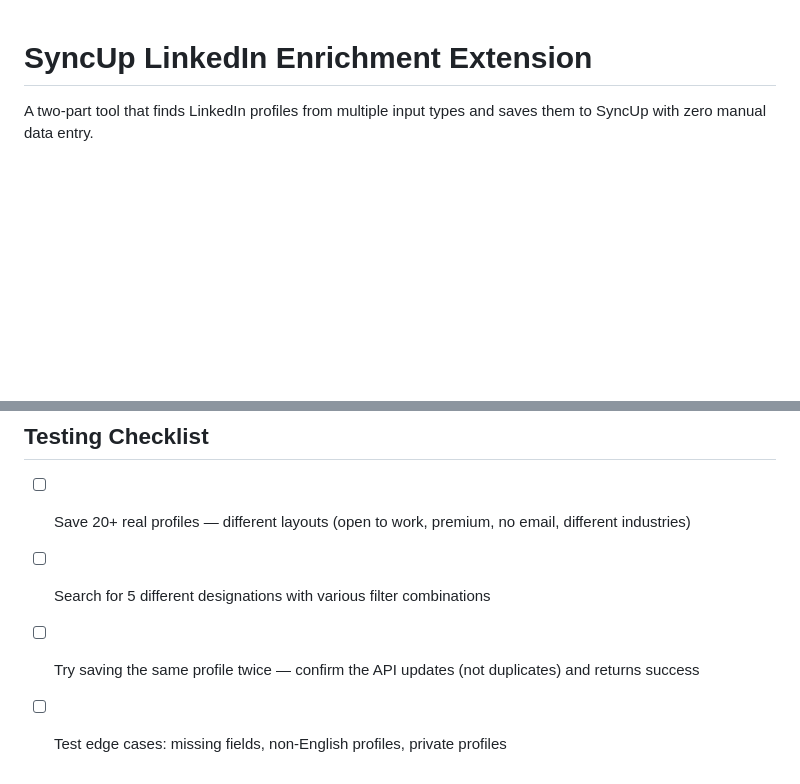
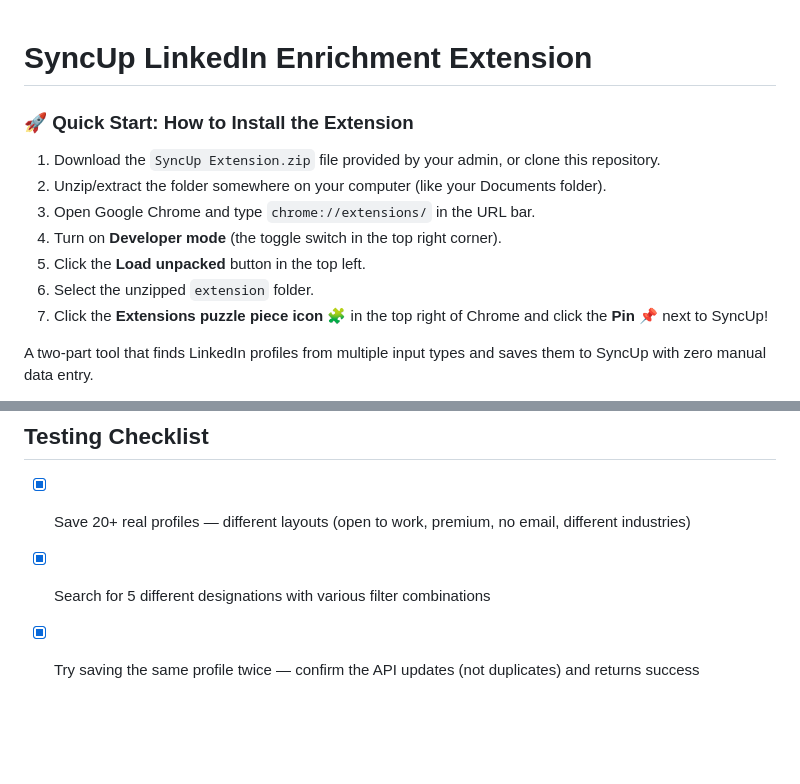
Before and after one commit to PrathamThakkar701/linkedin-extension, a Markdown page: README.md, 2 parts joined by grey strips. Drawn GitHub-style; blank space fills up the shorter version.

```diff
--- a/README.md
+++ b/README.md
@@ -1,4 +1,14 @@
 # SyncUp LinkedIn Enrichment Extension
+
+### 🚀 Quick Start: How to Install the Extension
+
+1. Download the `SyncUp Extension.zip` file provided by your admin, or clone this repository.
+2. Unzip/extract the folder somewhere on your computer (like your Documents folder).
+3. Open Google Chrome and type `chrome://extensions/` in the URL bar.
+4. Turn on **Developer mode** (the toggle switch in the top right corner).
+5. Click the **Load unpacked** button in the top left.
+6. Select the unzipped `extension` folder.
+7. Click the **Extensions puzzle piece icon** 🧩 in the top right of Chrome and click the **Pin** 📌 next to SyncUp!
 
 A two-part tool that finds LinkedIn profiles from multiple input types and saves them to SyncUp with zero manual data entry.
 
@@ -167,7 +188,6 @@ Add `API_KEY` as an environment variable in the Vercel dashboard. Update the ext
 
 ## Testing Checklist
 
-- [ ] Save 20+ real profiles — different layouts (open to work, premium, no email, different industries)
-- [ ] Search for 5 different designations with various filter combinations
-- [ ] Try saving the same profile twice — confirm the API updates (not duplicates) and returns success
-- [ ] Test edge cases: missing fields, non-English profiles, private profiles
+- [X] Save 20+ real profiles — different layouts (open to work, premium, no email, different industries)
+- [X] Search for 5 different designations with various filter combinations
+- [X] Try saving the same profile twice — confirm the API updates (not duplicates) and returns success
```
Also changed, not shown: other parts of README.md (+25 -14 lines).
